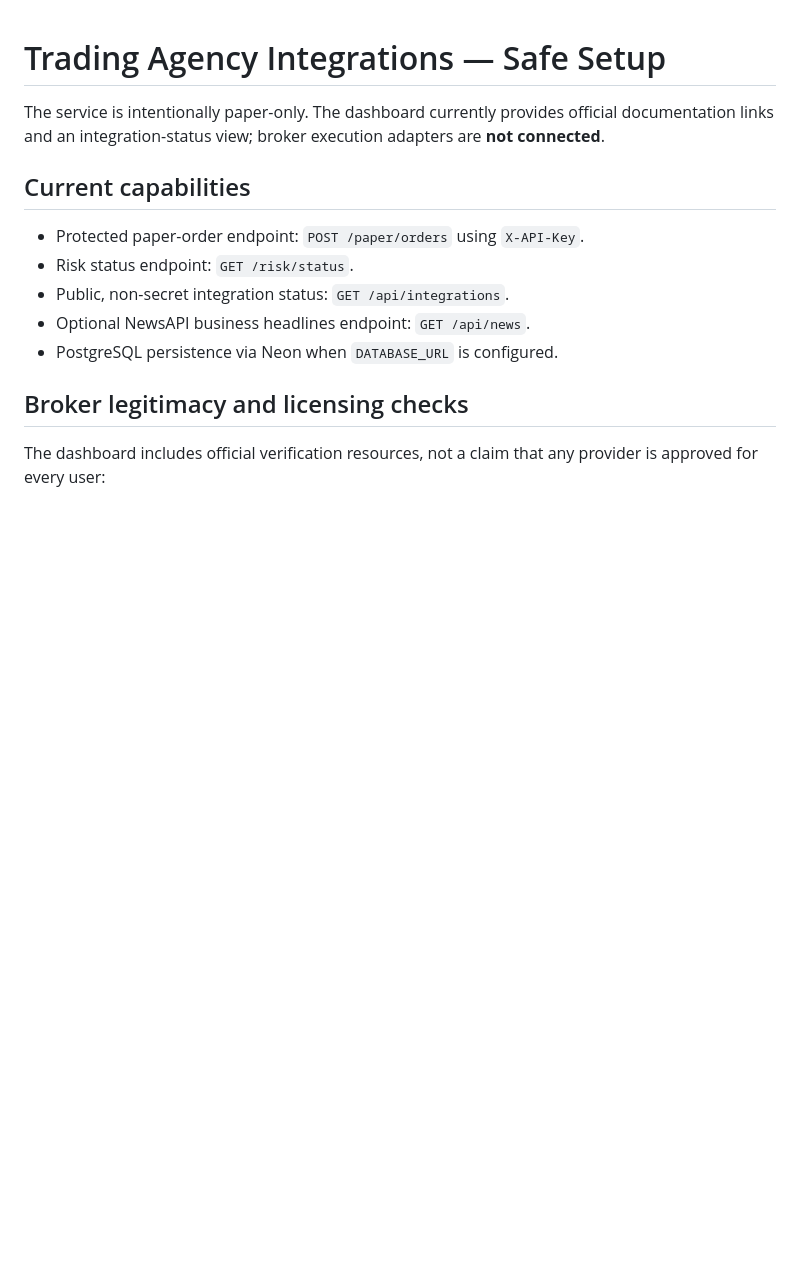
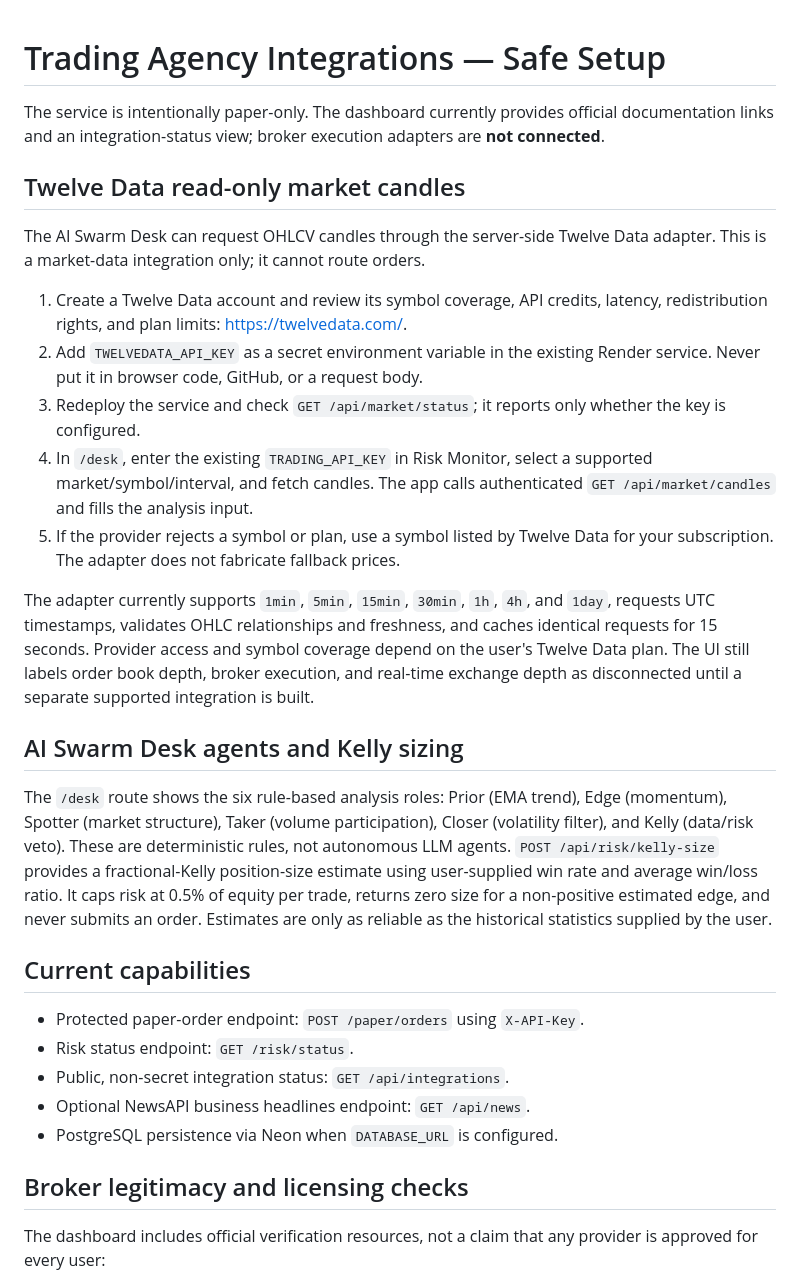
Before and after one commit to ezel920922-art/Multi-market-AI-trading, a Markdown page: docs/INTEGRATIONS.md, the part around the change. Drawn GitHub-style; blank space fills up the shorter version.

Commit message:
Document read-only market feed and Kelly sizing

```diff
--- a/docs/INTEGRATIONS.md
+++ b/docs/INTEGRATIONS.md
@@ -1,6 +1,22 @@
 # Trading Agency Integrations — Safe Setup
 
 The service is intentionally paper-only. The dashboard currently provides official documentation links and an integration-status view; broker execution adapters are **not connected**.
+
+## Twelve Data read-only market candles
+
+The AI Swarm Desk can request OHLCV candles through the server-side Twelve Data adapter. This is a market-data integration only; it cannot route orders.
+
+1. Create a Twelve Data account and review its symbol coverage, API credits, latency, redistribution rights, and plan limits: https://twelvedata.com/.
+2. Add `TWELVEDATA_API_KEY` as a secret environment variable in the existing Render service. Never put it in browser code, GitHub, or a request body.
+3. Redeploy the service and check `GET /api/market/status`; it reports only whether the key is configured.
+4. In `/desk`, enter the existing `TRADING_API_KEY` in Risk Monitor, select a supported market/symbol/interval, and fetch candles. The app calls authenticated `GET /api/market/candles` and fills the analysis input.
+5. If the provider rejects a symbol or plan, use a symbol listed by Twelve Data for your subscription. The adapter does not fabricate fallback prices.
+
+The adapter currently supports `1min`, `5min`, `15min`, `30min`, `1h`, `4h`, and `1day`, requests UTC timestamps, validates OHLC relationships and freshness, and caches identical requests for 15 seconds. Provider access and symbol coverage depend on the user's Twelve Data plan. The UI still labels order book depth, broker execution, and real-time exchange depth as disconnected until a separate supported integration is built.
+
+## AI Swarm Desk agents and Kelly sizing
+
+The `/desk` route shows the six rule-based analysis roles: Prior (EMA trend), Edge (momentum), Spotter (market structure), Taker (volume participation), Closer (volatility filter), and Kelly (data/risk veto). These are deterministic rules, not autonomous LLM agents. `POST /api/risk/kelly-size` provides a fractional-Kelly position-size estimate using user-supplied win rate and average win/loss ratio. It caps risk at 0.5% of equity per trade, returns zero size for a non-positive estimated edge, and never submits an order. Estimates are only as reliable as the historical statistics supplied by the user.
 
 ## Current capabilities
 - Protected paper-order endpoint: `POST /paper/orders` using `X-API-Key`.
```
